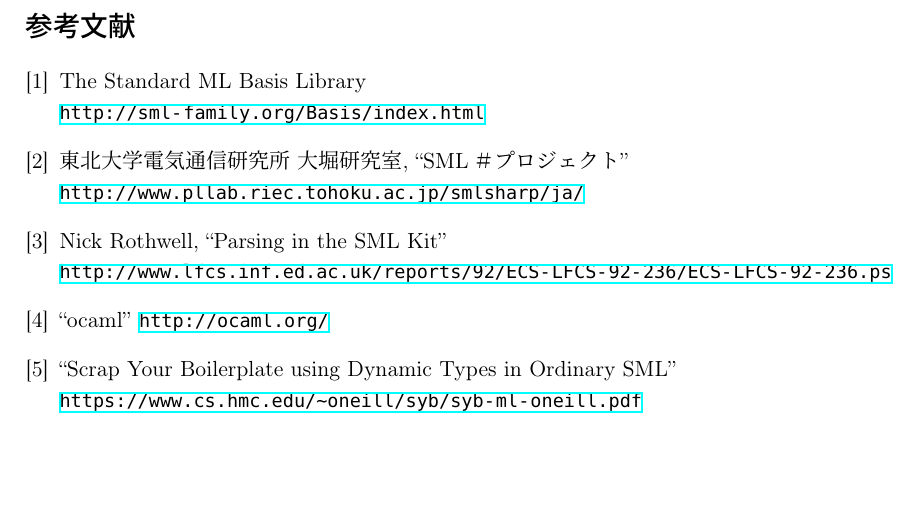
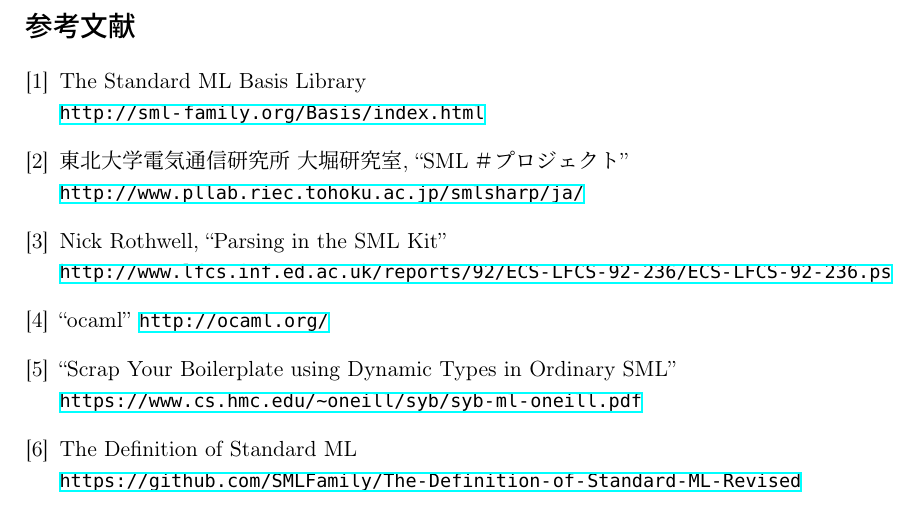
Before and after one commit to nomaddo/sml_core, a LaTeX document (intro.tex): part of page 43 of 43, cut so that both start at the same text, the shorter picture padded with empty space. Compiled offline with pLaTeX and dvipdfmx; a LaTeX package or settings file that is missing is left out.

Commit message:
欠けていたbibitemを追加

```diff
--- a/intro.tex
+++ b/intro.tex
@@ -2384,6 +2384,8 @@ let use_mod m = let module M = (val m : S) in M.to_string M.init;;
     \url{http://ocaml.org/}
   \bibitem{use-exn} ``Scrap Your Boilerplate using Dynamic Types in Ordinary SML'' \\
     \url{https://www.cs.hmc.edu/~oneill/syb/syb-ml-oneill.pdf}
+  \bibitem{definition} The Definition of Standard ML \\
+    \url{https://github.com/SMLFamily/The-Definition-of-Standard-ML-Revised}
 
 \end{thebibliography}
 
```
